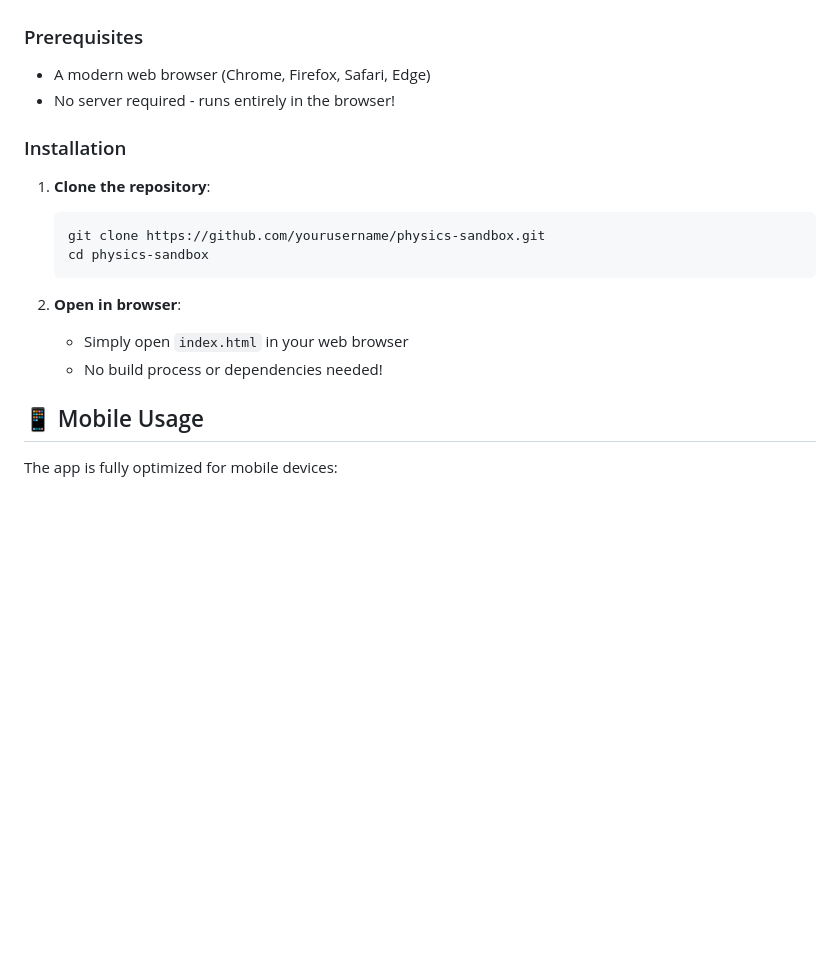
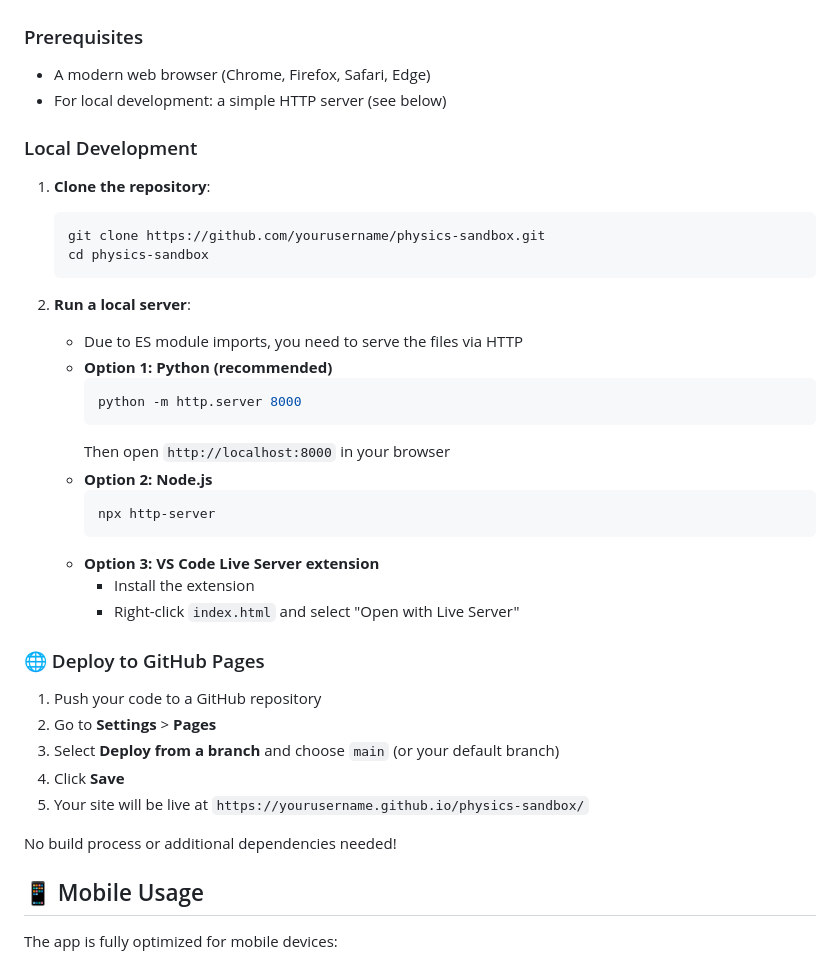
Before and after one commit to ramkrishna-dev/Physics-Sandbox, a Markdown page: README.md, the part around the change. GitHub-like rendering; blank space fills up the shorter version.

Commit message:
Add GitHub Pages deployment instructions to README

````diff
--- a/README.md
+++ b/README.md
@@ -48,18 +48,38 @@ A fun and interactive **browser-based 2D physics sandbox** built with [Matter.js
 
 ### Prerequisites
 - A modern web browser (Chrome, Firefox, Safari, Edge)
-- No server required - runs entirely in the browser!
+- For local development: a simple HTTP server (see below)
 
-### Installation
+### Local Development
 1. **Clone the repository**:
    ```bash
    git clone https://github.com/yourusername/physics-sandbox.git
    cd physics-sandbox
    ```
 
-2. **Open in browser**:
-   - Simply open `index.html` in your web browser
-   - No build process or dependencies needed!
+2. **Run a local server**:
+   - Due to ES module imports, you need to serve the files via HTTP
+   - **Option 1: Python (recommended)**
+     ```bash
+     python -m http.server 8000
+     ```
+     Then open `http://localhost:8000` in your browser
+   - **Option 2: Node.js**
+     ```bash
+     npx http-server
+     ```
+   - **Option 3: VS Code Live Server extension**
+     - Install the extension
+     - Right-click `index.html` and select "Open with Live Server"
+
+### 🌐 Deploy to GitHub Pages
+1. Push your code to a GitHub repository
+2. Go to **Settings** > **Pages**
+3. Select **Deploy from a branch** and choose `main` (or your default branch)
+4. Click **Save**
+5. Your site will be live at `https://yourusername.github.io/physics-sandbox/`
+
+No build process or additional dependencies needed!
 
 ## 📱 Mobile Usage
 
````
